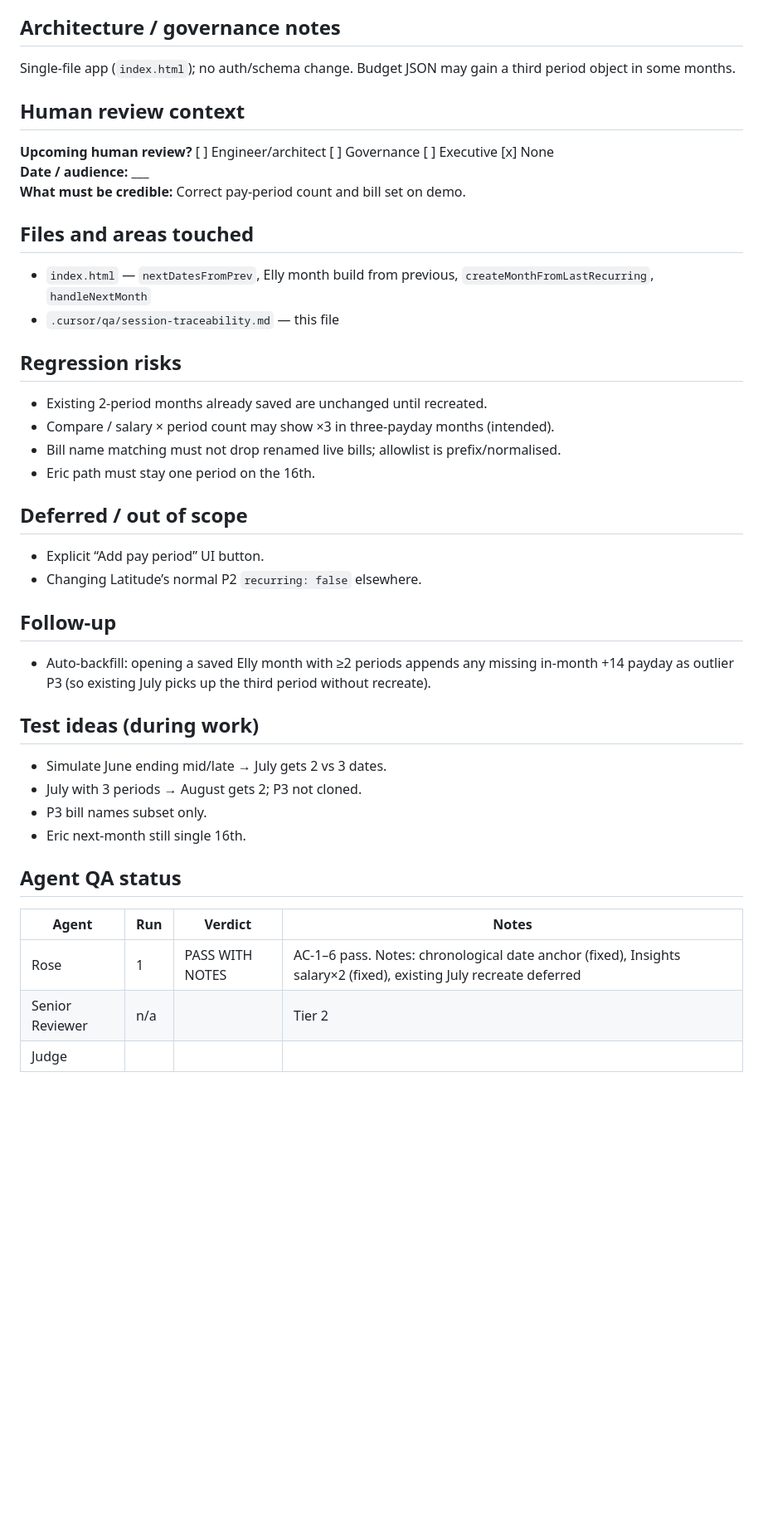
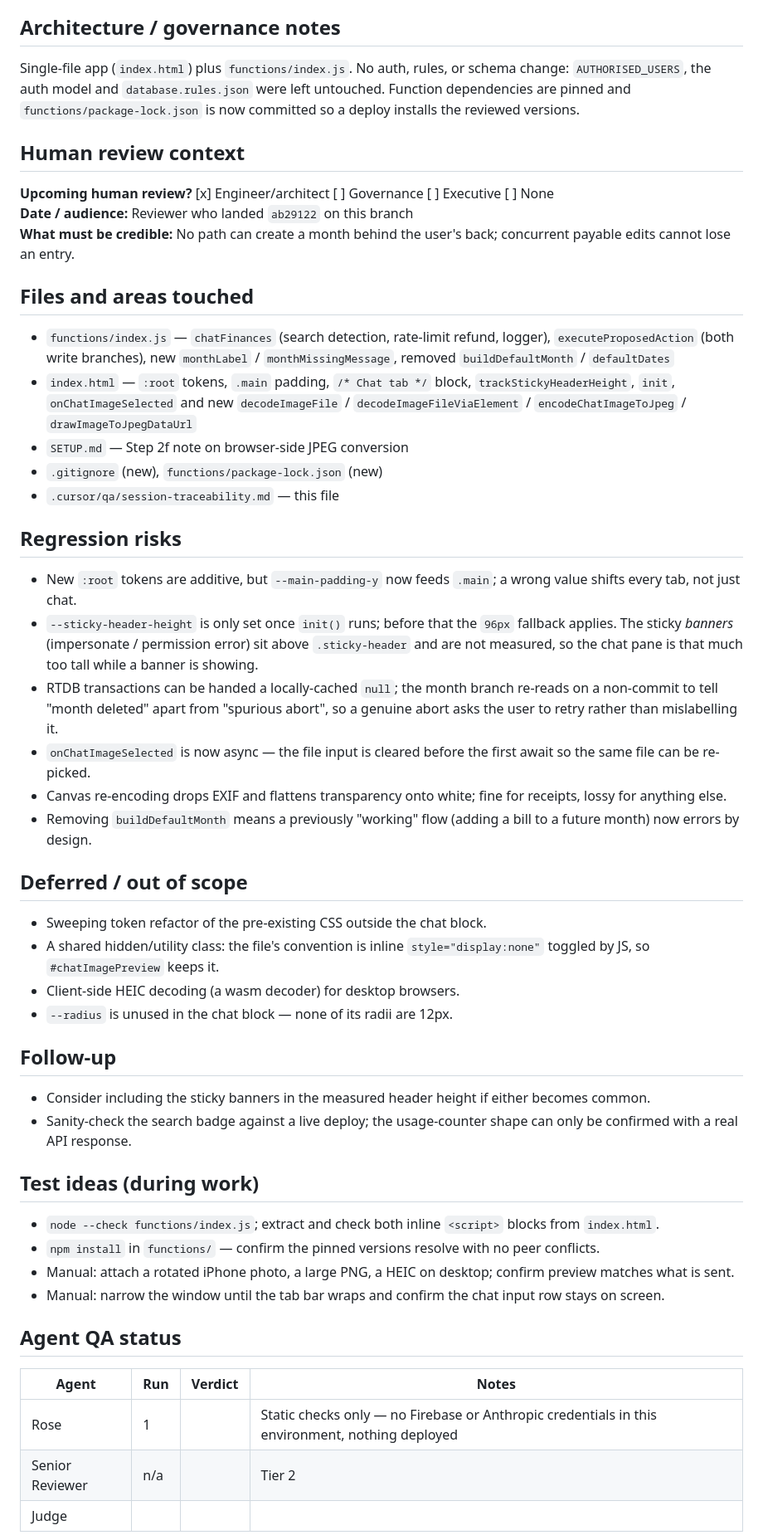
Before and after one commit to moxiestrife/finance-hub, a Markdown page: .cursor/qa/session-traceability.md, the part around one of its changes. Shown at 83% size. Rendered like a GitHub page; blank space fills up the shorter version.

Commit message:
docs: log the chat remediation pass in session traceability
Co-authored-by: moxiestrife <moxiestrife@users.noreply.github.com>

```diff
--- a/.cursor/qa/session-traceability.md
+++ b/.cursor/qa/session-traceability.md
@@ -48,46 +52,54 @@ Fortnightly budgets for Elly profile. July can have 3 fortnights but view only h
 
 ## Architecture / governance notes
 
-Single-file app (`index.html`); no auth/schema change. Budget JSON may gain a third period object in some months.
+Single-file app (`index.html`) plus `functions/index.js`. No auth, rules, or schema change: `AUTHORISED_USERS`, the auth model and `database.rules.json` were left untouched. Function dependencies are pinned and `functions/package-lock.json` is now committed so a deploy installs the reviewed versions.
 
 ## Human review context
 
-**Upcoming human review?** [ ] Engineer/architect [ ] Governance [ ] Executive [x] None
-**Date / audience:** ___
-**What must be credible:** Correct pay-period count and bill set on demo.
+**Upcoming human review?** [x] Engineer/architect [ ] Governance [ ] Executive [ ] None
+**Date / audience:** Reviewer who landed `ab29122` on this branch
+**What must be credible:** No path can create a month behind the user's back; concurrent payable edits cannot lose an entry.
 
 ## Files and areas touched
 
-- `index.html` — `nextDatesFromPrev`, Elly month build from previous, `createMonthFromLastRecurring`, `handleNextMonth`
+- `functions/index.js` — `chatFinances` (search detection, rate-limit refund, logger), `executeProposedAction` (both write branches), new `monthLabel` / `monthMissingMessage`, removed `buildDefaultMonth` / `defaultDates`
+- `index.html` — `:root` tokens, `.main` padding, `/* Chat tab */` block, `trackStickyHeaderHeight`, `init`, `onChatImageSelected` and new `decodeImageFile` / `decodeImageFileViaElement` / `encodeChatImageToJpeg` / `drawImageToJpegDataUrl`
+- `SETUP.md` — Step 2f note on browser-side JPEG conversion
+- `.gitignore` (new), `functions/package-lock.json` (new)
 - `.cursor/qa/session-traceability.md` — this file
 
 ## Regression risks
 
-- Existing 2-period months already saved are unchanged until recreated.
-- Compare / salary × period count may show ×3 in three-payday months (intended).
-- Bill name matching must not drop renamed live bills; allowlist is prefix/normalised.
-- Eric path must stay one period on the 16th.
+- New `:root` tokens are additive, but `--main-padding-y` now feeds `.main`; a wrong value shifts every tab, not just chat.
+- `--sticky-header-height` is only set once `init()` runs; before that the `96px` fallback applies. The sticky *banners* (impersonate / permission error) sit above `.sticky-header` and are not measured, so the chat pane is that much too tall while a banner is showing.
+- RTDB transactions can be handed a locally-cached `null`; the month branch re-reads on a non-commit to tell "month deleted" apart from "spurious abort", so a genuine abort asks the user to retry rather than mislabelling it.
+- `onChatImageSelected` is now async — the file input is cleared before the first await so the same file can be re-picked.
+- Canvas re-encoding drops EXIF and flattens transparency onto white; fine for receipts, lossy for anything else.
+- Removing `buildDefaultMonth` means a previously "working" flow (adding a bill to a future month) now errors by design.
 
 ## Deferred / out of scope
 
-- Explicit “Add pay period” UI button.
-- Changing Latitude’s normal P2 `recurring: false` elsewhere.
+- Sweeping token refactor of the pre-existing CSS outside the chat block.
+- A shared hidden/utility class: the file's convention is inline `style="display:none"` toggled by JS, so `#chatImagePreview` keeps it.
+- Client-side HEIC decoding (a wasm decoder) for desktop browsers.
+- `--radius` is unused in the chat block — none of its radii are 12px.
 
 ## Follow-up
 
-- Auto-backfill: opening a saved Elly month with ≥2 periods appends any missing in-month +14 payday as outlier P3 (so existing July picks up the third period without recreate).
+- Consider including the sticky banners in the measured header height if either becomes common.
+- Sanity-check the search badge against a live deploy; the usage-counter shape can only be confirmed with a real API response.
 
 ## Test ideas (during work)
 
-- Simulate June ending mid/late → July gets 2 vs 3 dates.
-- July with 3 periods → August gets 2; P3 not cloned.
-- P3 bill names subset only.
-- Eric next-month still single 16th.
+- `node --check functions/index.js`; extract and check both inline `<script>` blocks from `index.html`.
+- `npm install` in `functions/` — confirm the pinned versions resolve with no peer conflicts.
+- Manual: attach a rotated iPhone photo, a large PNG, a HEIC on desktop; confirm preview matches what is sent.
+- Manual: narrow the window until the tab bar wraps and confirm the chat input row stays on screen.
 
 ## Agent QA status
 
 | Agent | Run | Verdict | Notes |
 |-------|-----|---------|-------|
-| Rose | 1 | PASS WITH NOTES | AC-1–6 pass. Notes: chronological date anchor (fixed), Insights salary×2 (fixed), existing July recreate deferred |
+| Rose | 1 | | Static checks only — no Firebase or Anthropic credentials in this environment, nothing deployed |
 | Senior Reviewer | n/a | | Tier 2 |
 | Judge | | | |
```
Also changed, not shown: other parts of .cursor/qa/session-traceability.md (+21 -17 lines).
